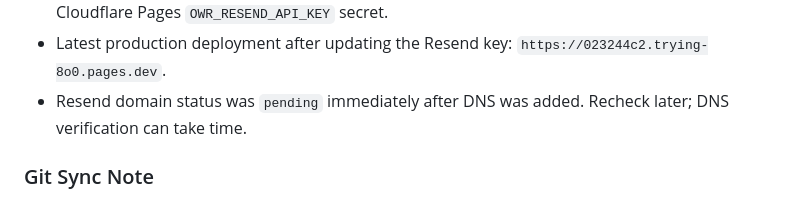
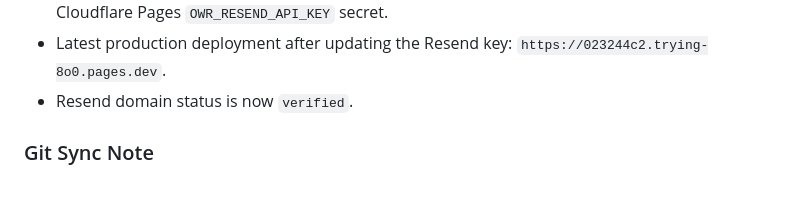
Before and after one commit to Fahadbin-Alam/OneWorldRelief-Website, a Markdown page: one-world-relief/AI_HANDOFF_DOCUMENTATION.md, the part around the change. Rendered like a GitHub page.

Commit message:
docs: record resend verification

```diff
--- a/one-world-relief/AI_HANDOFF_DOCUMENTATION.md
+++ b/one-world-relief/AI_HANDOFF_DOCUMENTATION.md
@@ -641,7 +641,7 @@ Additional DNS check later on May 4, 2026:
 - On 2026-05-04, opened Resend Domains and API Keys pages for the owner. A Resend API check returned HTTP 401, so the owner should either show the domain verification records in the Resend dashboard or create a fresh valid Resend API key.
 - On 2026-05-05, a new Resend API key worked. Created the `one-world-relief.com` domain in Resend, added its DKIM/SPF DNS records to Cloudflare, triggered verification, and updated the Cloudflare Pages `OWR_RESEND_API_KEY` secret.
 - Latest production deployment after updating the Resend key: `https://023244c2.trying-8o0.pages.dev`.
-- Resend domain status was `pending` immediately after DNS was added. Recheck later; DNS verification can take time.
+- Resend domain status is now `verified`.
 
 ### Git Sync Note
 - Keep this AI handoff document on GitHub only.
```
